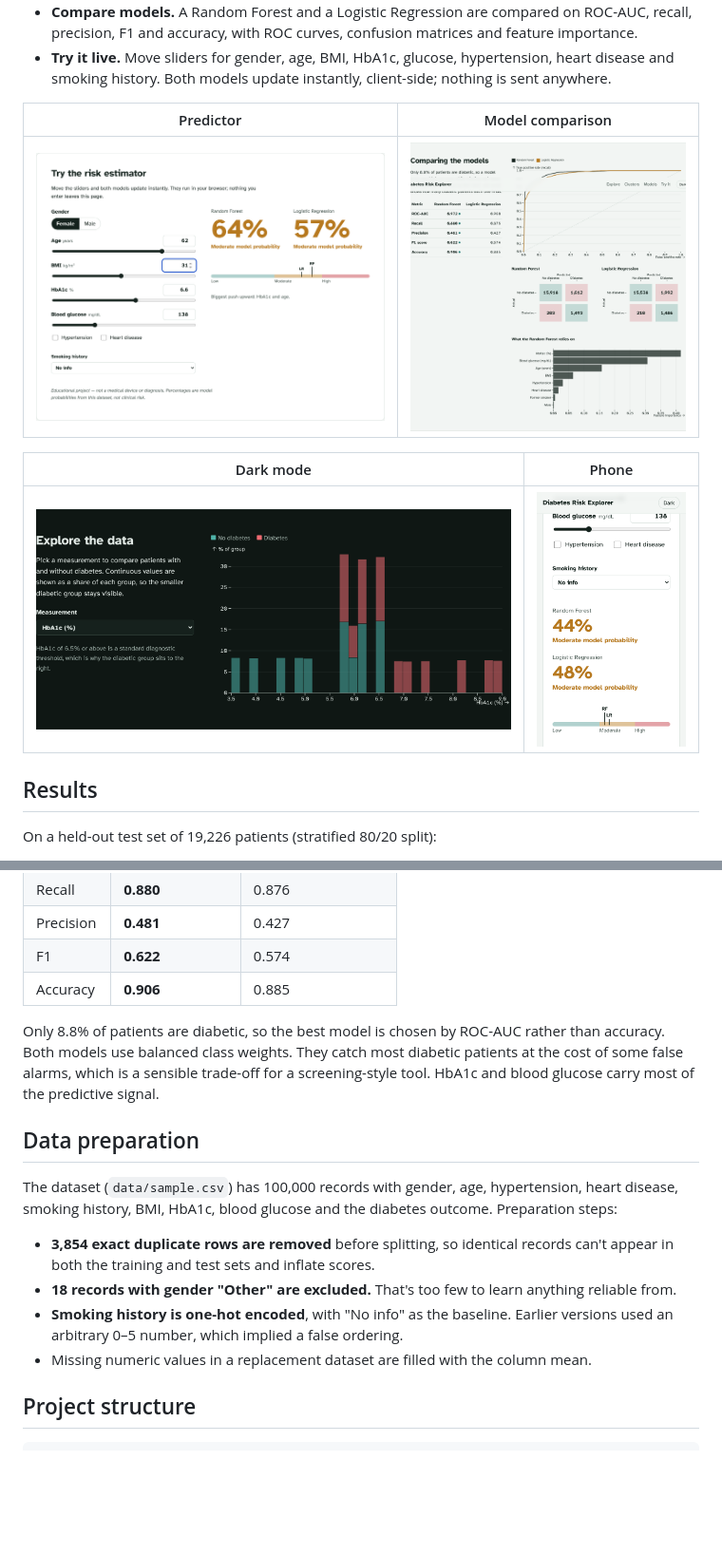
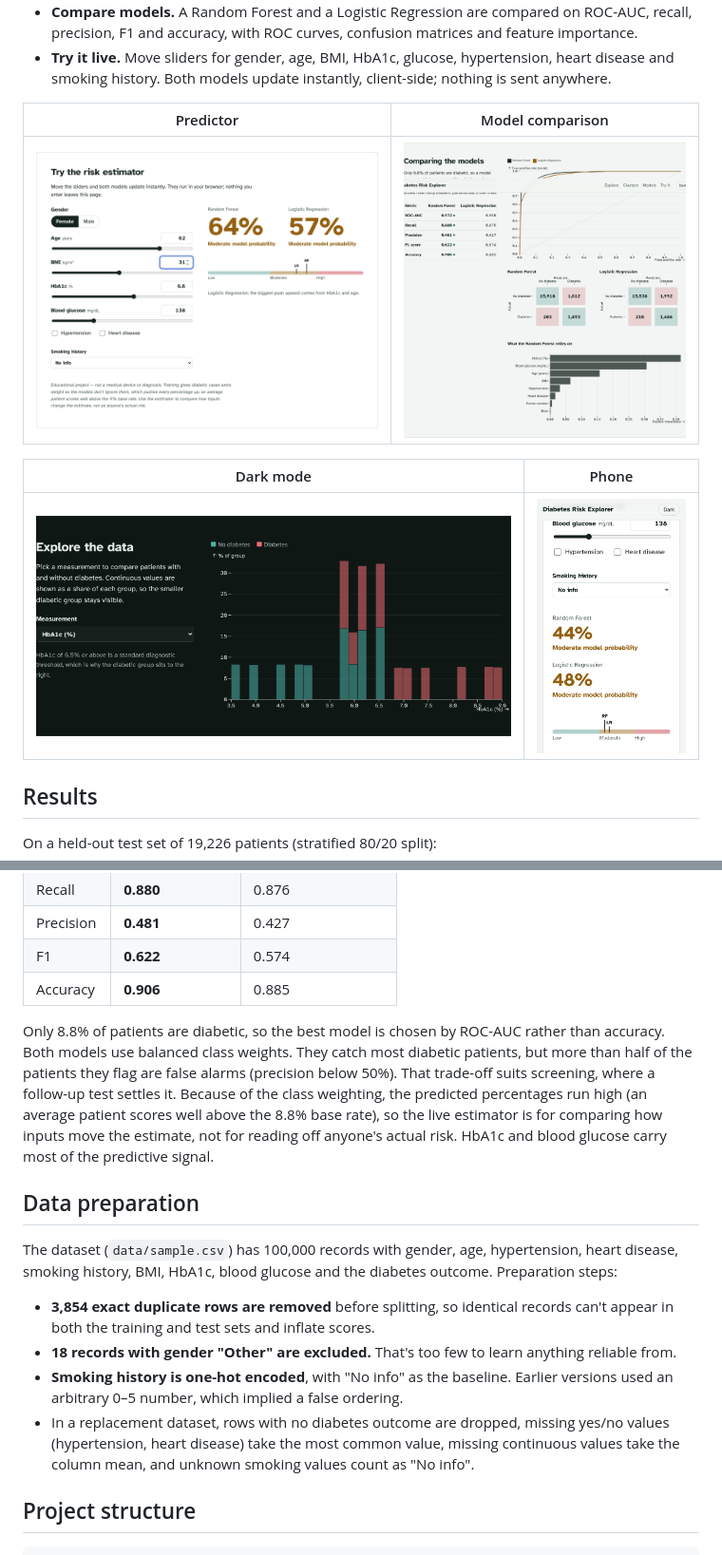
Before and after one commit to MrTsak/AI-Data-Analytics, a Markdown page: README.md, 2 parts joined by grey strips. Shown at 95% size. GitHub-like rendering; pictures changed too: docs/screenshots/models.png, docs/screenshots/phone.png, docs/screenshots/predictor.png; blank space fills up the shorter version.

```diff
--- a/README.md
+++ b/README.md
@@ -37,7 +37,7 @@ On a held-out test set of 19,226 patients (stratified 80/20 split):
 | F1 | **0.622** | 0.574 |
 | Accuracy | **0.906** | 0.885 |
 
-Only 8.8% of patients are diabetic, so the best model is chosen by ROC-AUC rather than accuracy. Both models use balanced class weights. They catch most diabetic patients at the cost of some false alarms, which is a sensible trade-off for a screening-style tool. HbA1c and blood glucose carry most of the predictive signal.
+Only 8.8% of patients are diabetic, so the best model is chosen by ROC-AUC rather than accuracy. Both models use balanced class weights. They catch most diabetic patients, but more than half of the patients they flag are false alarms (precision below 50%). That trade-off suits screening, where a follow-up test settles it. Because of the class weighting, the predicted percentages run high (an average patient scores well above the 8.8% base rate), so the live estimator is for comparing how inputs move the estimate, not for reading off anyone's actual risk. HbA1c and blood glucose carry most of the predictive signal.
 
 ## Data preparation
 
@@ -46,7 +46,7 @@ The dataset (`data/sample.csv`) has 100,000 records with gender, age, hypertensi
 - **3,854 exact duplicate rows are removed** before splitting, so identical records can't appear in both the training and test sets and inflate scores.
 - **18 records with gender "Other" are excluded.** That's too few to learn anything reliable from.
 - **Smoking history is one-hot encoded**, with "No info" as the baseline. Earlier versions used an arbitrary 0–5 number, which implied a false ordering.
-- Missing numeric values in a replacement dataset are filled with the column mean.
+- In a replacement dataset, rows with no diabetes outcome are dropped, missing yes/no values (hypertension, heart disease) take the most common value, missing continuous values take the column mean, and unknown smoking values count as "No info".
 
 ## Project structure
 
```
Also changed, not shown: other parts of README.md (+1 -1 lines), 10 other files.
